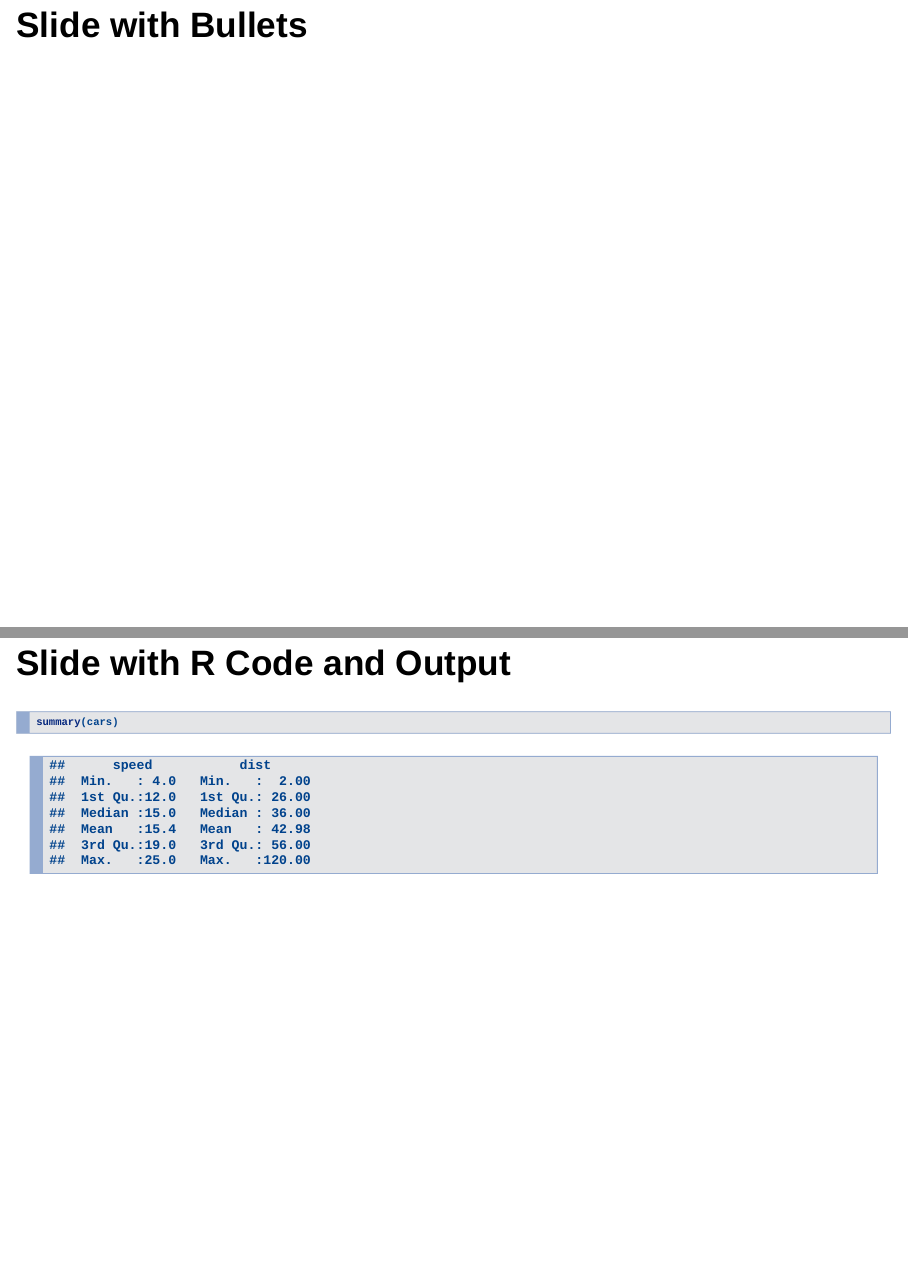
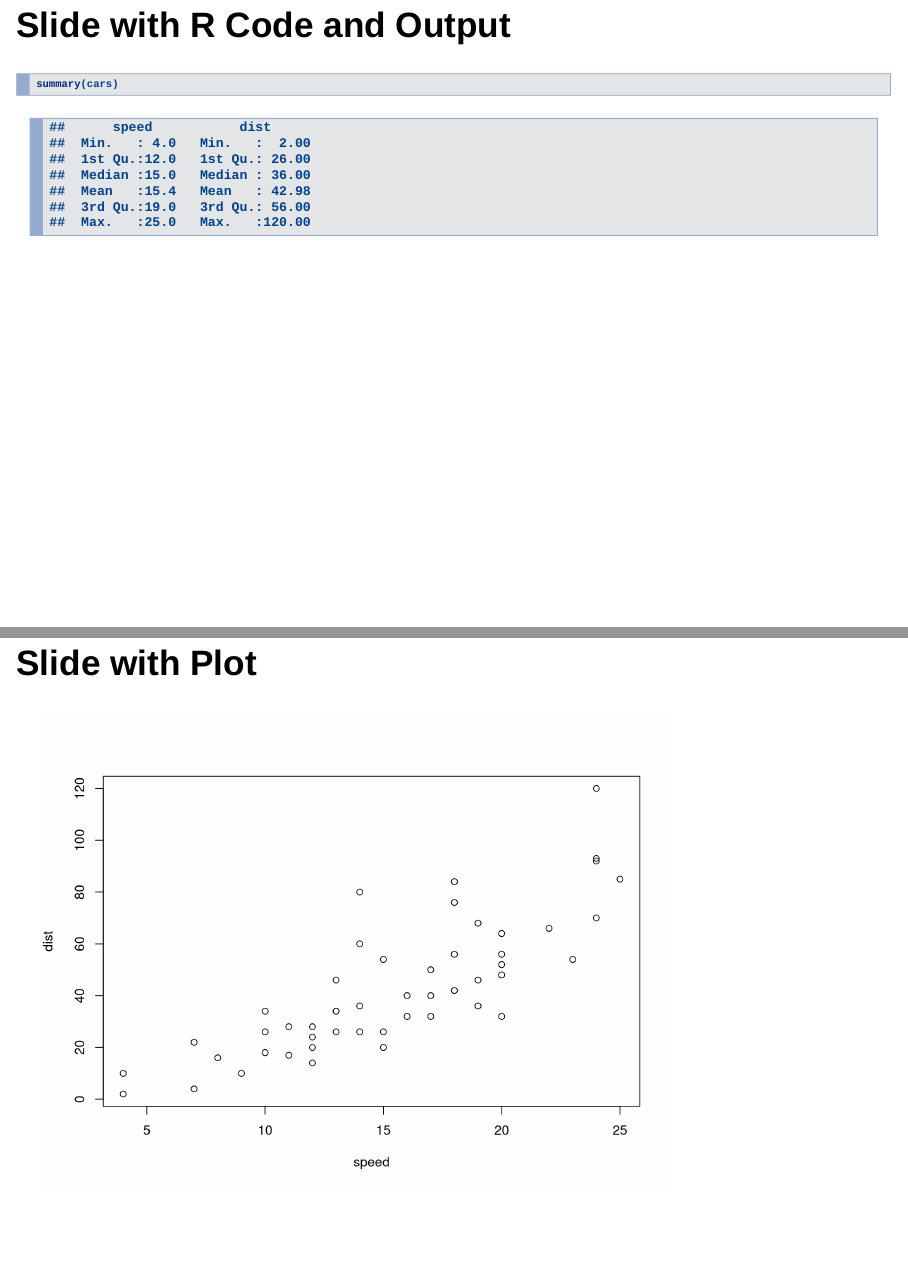
Before and after one commit to Lucasfm108/Aula_Teste_Ibmec, an R Markdown document (Aula_teste.Rmd): pages 3 and 4 of 6 before the commit and pages 3 and 4 of 5 after it, joined at a grey line. Rendered offline with R 4.5, knitr and Pandoc, with nearby package versions; drawn as Slidy slides in place of the format the file asks for.

Commit message:
Modificando o site

```diff
--- a/Aula_teste.Rmd
+++ b/Aula_teste.Rmd
@@ -14,7 +14,6 @@ This is an R Markdown presentation. Markdown is a simple formatting syntax for a
 
 When you click the **Knit** button a document will be generated that includes both content as well as the output of any embedded R code chunks within the document.
 
-## Slide with Bullets
 
 ## Slide with R Code and Output
 
```
Also changed, not shown: 1 other file.
